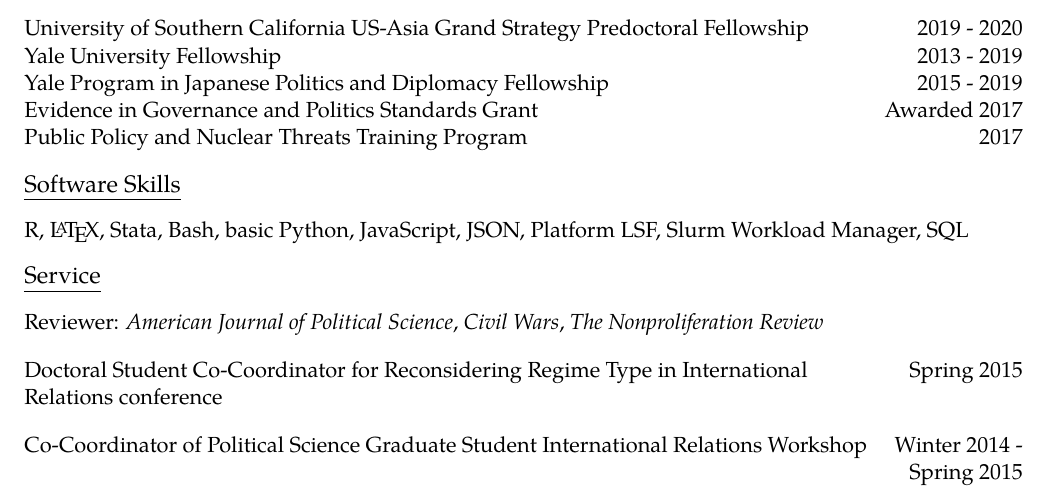
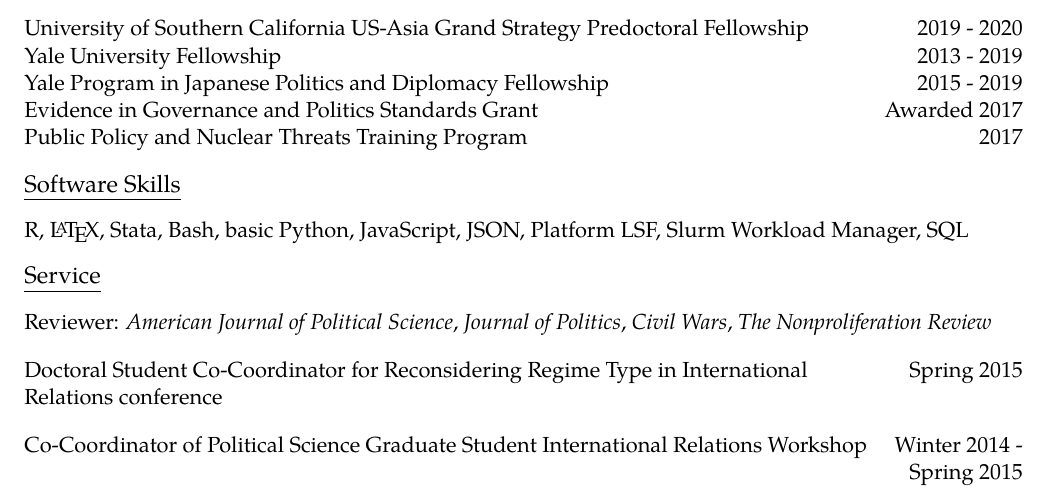
Before and after one commit to jonathonbaron/jonathonbaron.github.io, a LaTeX CV (cv/baron_cv.tex): part of page 3 of 3, cut so that both start at the same text. Compiled offline with pdfLaTeX.

Commit message:
Updates CV.

```diff
--- a/cv/baron_cv.tex
+++ b/cv/baron_cv.tex
@@ -452,7 +452,7 @@
 \vspace{0.13in}
 
 \begin{tabular*}{7.1in}{l@{\extracolsep{\fill}}r}
-Reviewer: {\it American Journal of Political Science}, {\it Civil Wars}, {\it The Nonproliferation Review} &\\
+Reviewer: {\it American Journal of Political Science}, {\it Journal of Politics}, {\it Civil Wars}, {\it The Nonproliferation Review} &\\
 \end{tabular*}
 
 \vspace{0.13in}
```
Also changed, not shown: cv/baron_cv.pdf, 2 other files.
